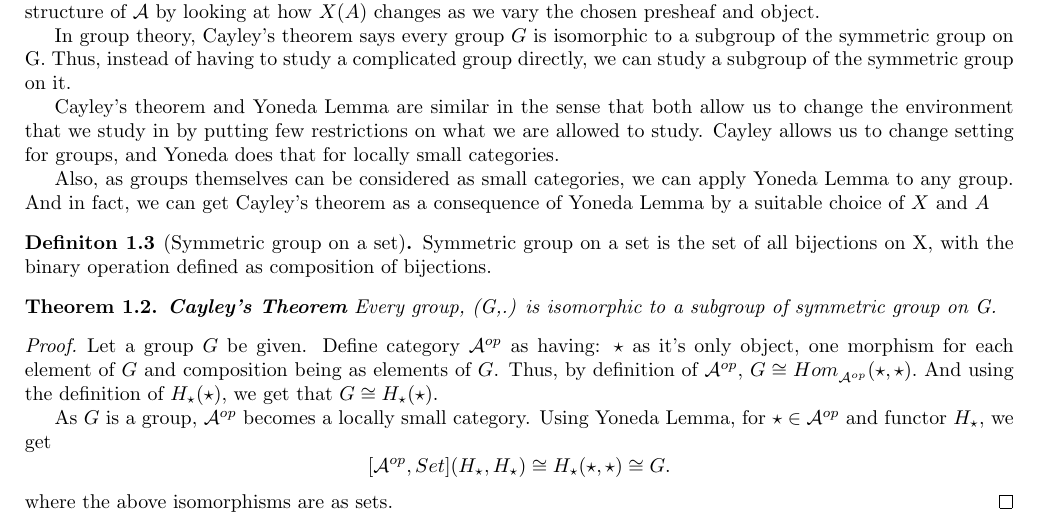
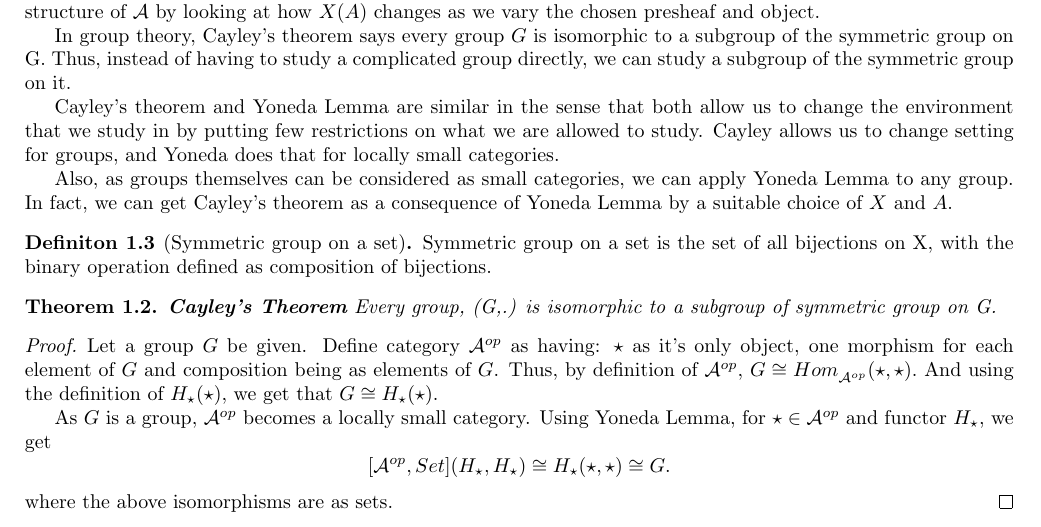
Before and after one commit to 4amVim/Undergrad-Thesis, a LaTeX thesis (Thesis/section1.tex): part of page 3 of 12, cut so that both start at the same text. Compiled offline with pdfLaTeX.

Commit message:
half cayley

```diff
--- a/Thesis/section1.tex
+++ b/Thesis/section1.tex
@@ -240,8 +240,8 @@ that we study in by putting few restrictions on what we are allowed to study. Ca
 change setting for groups, and Yoneda does that for locally small categories.
 
 Also, as groups themselves can be considered as small categories, we can apply Yoneda Lemma to any
-group. And in fact, we can get Cayley's theorem as a consequence of Yoneda Lemma by a suitable
-choice of $X$ and $A$
+group. In fact, we can get Cayley's theorem as a consequence of Yoneda Lemma by a suitable
+choice of $X$ and $A$.
 %}}}
 \begin{definition}[Symmetric group on a set] %{{{ Symmetric group on a set	Definition
 	Symmetric group on a set is the set of all bijections on X, with the binary operation
```
Also changed, not shown: Thesis/section1.pdf.
